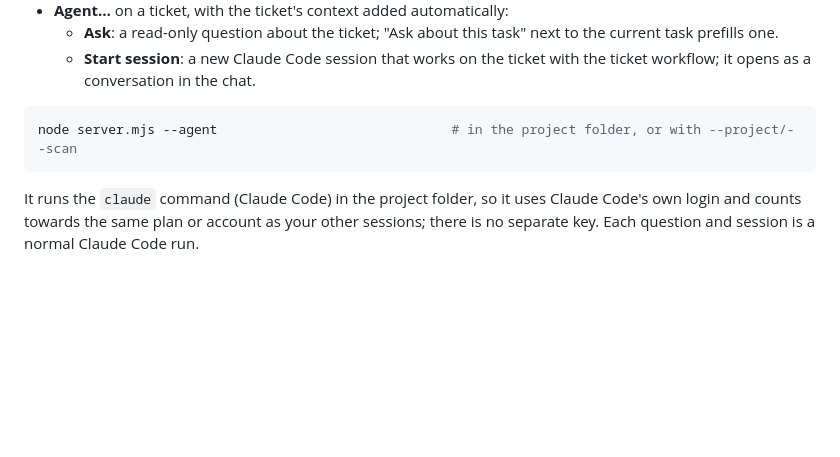
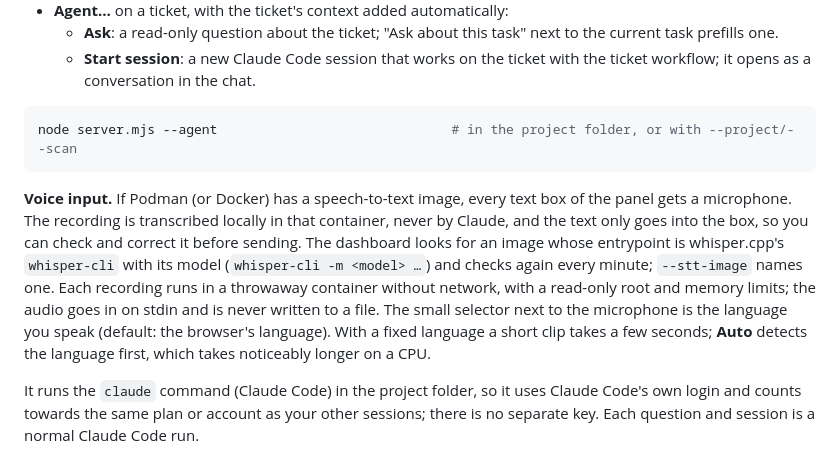
Before and after one commit to os890/openspec-workflow, a Markdown page: tools/openspec-dashboard/README.md, the part around one of its changes. GitHub-like rendering; blank space fills up the shorter version.

````diff
--- a/tools/openspec-dashboard/README.md
+++ b/tools/openspec-dashboard/README.md
@@ -86,6 +86,15 @@ Started with `--agent`, the dashboard talks to Claude Code in two places:
 node server.mjs --agent                              # in the project folder, or with --project/--scan
 ```
 
+**Voice input.** If Podman (or Docker) has a speech-to-text image, every text box of the panel gets a microphone.
+The recording is transcribed locally in that container, never by Claude, and the text only goes into the box, so
+you can check and correct it before sending. The dashboard looks for an image whose entrypoint is whisper.cpp's
+`whisper-cli` with its model (`whisper-cli -m <model> …`) and checks again every minute; `--stt-image` names one.
+Each recording runs in a throwaway container without network, with a read-only root and memory limits; the audio
+goes in on stdin and is never written to a file. The small selector next to the microphone is the language you
+speak (default: the browser's language). With a fixed language a short clip takes a few seconds; **Auto** detects
+the language first, which takes noticeably longer on a CPU.
+
 It runs the `claude` command (Claude Code) in the project folder, so it uses Claude Code's own login and counts
 towards the same plan or account as your other sessions; there is no separate key. Each question and session is
 a normal Claude Code run.
````
Also changed, not shown: other parts of tools/openspec-dashboard/README.md (+3 -0 lines), docs/user-guide.md (+5 -0 lines), docs/images/dashboard-chat-max.png, docs/images/dashboard-chat.png, docs/images/dashboard-ticket-agent.png, 2 other files.
